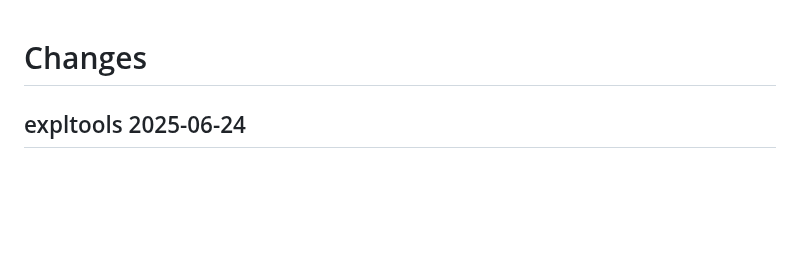
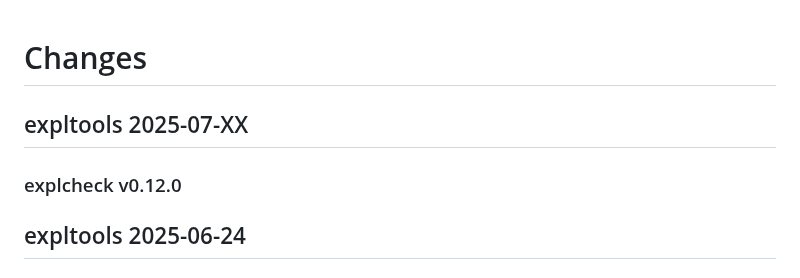
Before and after one commit to Witiko/expltools, a Markdown page: CHANGES.md, the part around the change. Rendered like a GitHub page; blank space fills up the shorter version.

```diff
--- a/CHANGES.md
+++ b/CHANGES.md
@@ -1,4 +1,8 @@
 # Changes
+
+## expltools 2025-07-XX
+
+### explcheck v0.12.0
 
 ## expltools 2025-06-24
 
```
